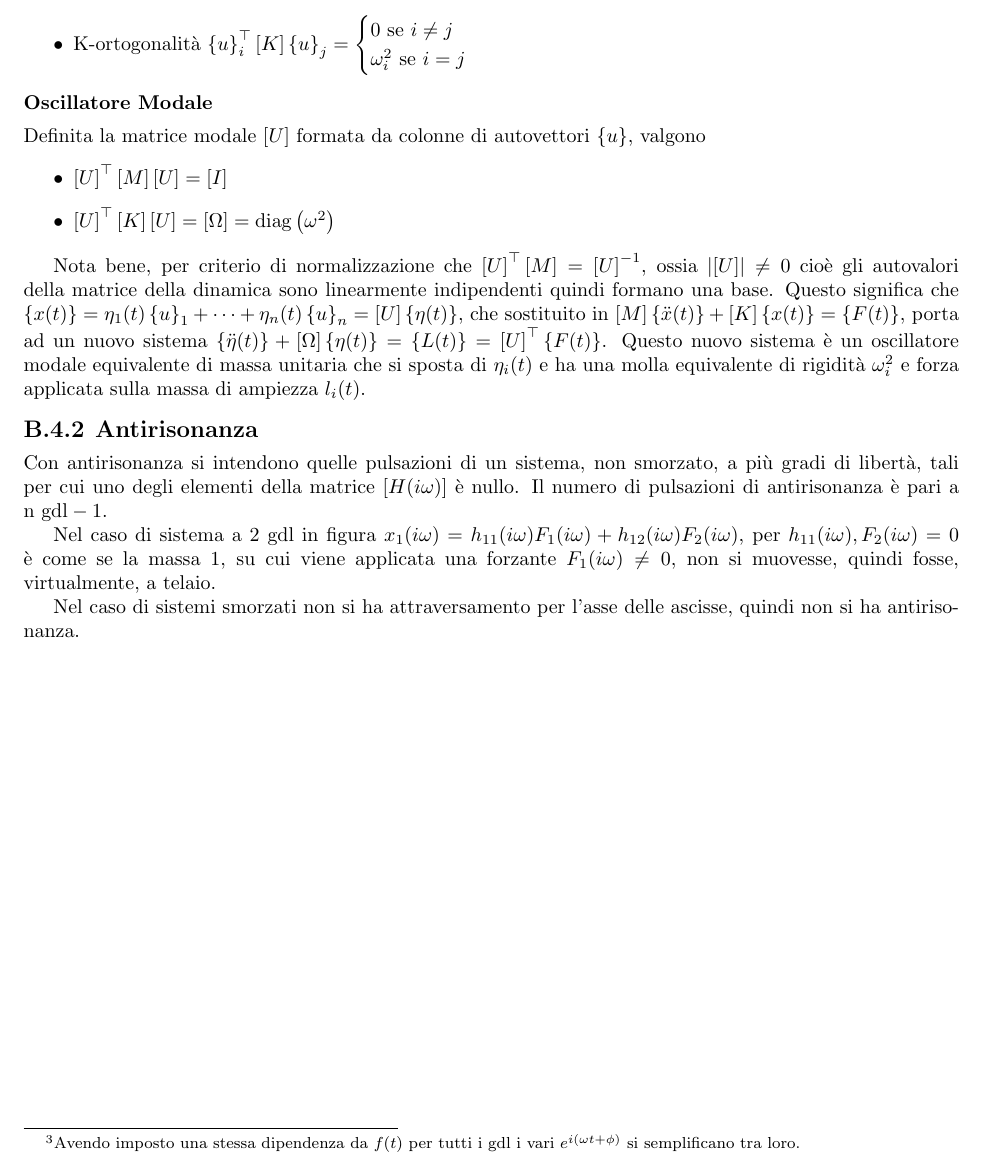
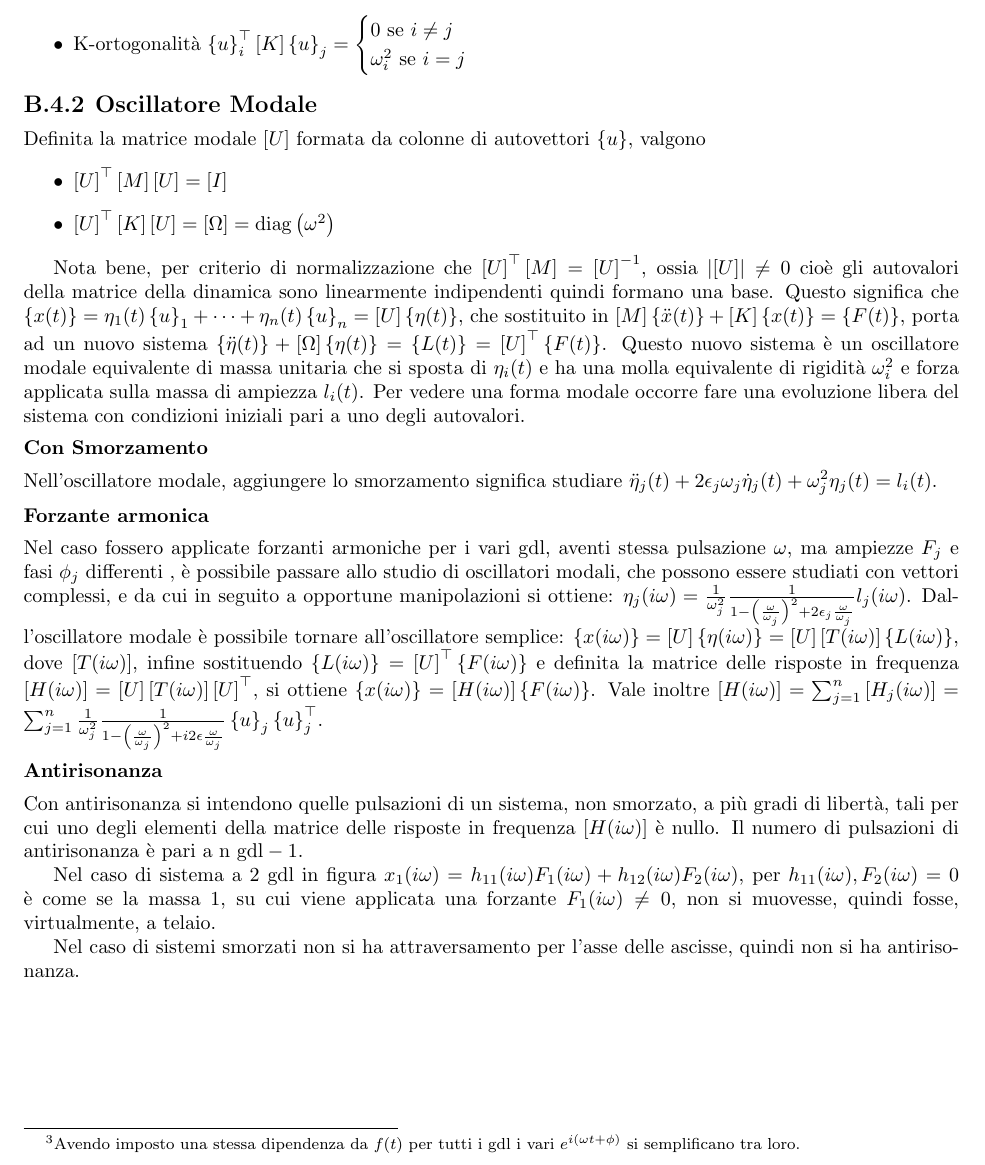
Before and after one commit to TizianoCosta/Controllo_Sistemi_Meccanici, a LaTeX document (main.tex, which reads Sottofile/Appendice_MV.tex): part of page 24 of 24, cut so that both start at the same text. Compiled offline with pdfLaTeX.

Commit message:
Termine parte di analisi modale

```diff
--- a/Sottofile/Appendice_MV.tex
+++ b/Sottofile/Appendice_MV.tex
@@ -90,7 +90,7 @@ Per semplificare i calcoli si utilizza un criterio di normalizzazione che permet
     \item K-ortogonalità \(\VettU_i^\top \Rigidezza \VettU_j = \begin{cases} 0 \text{  se } i\neq j \\ \omega_i^2 \text{  se } i=j \end{cases} \)
 \end{itemize}
 
-\sottosottosezione{Oscillatore Modale}
+\sottosezione{Oscillatore Modale}
 Definita la matrice modale \(\Modale\) formata da colonne di  autovettori \(\VettU\), valgono
 \begin{itemize}
     \item \(\Modale^\top \Massa \Modale = \Identita \)
@@ -100,11 +100,21 @@ Definita la matrice modale \(\Modale\) formata da colonne di  autovettori \(\Vet
 Nota bene, per criterio di normalizzazione che \(\Modale^\top \Massa = \Modale^{-1}\), ossia \(\abs{\Modale} \neq 0\) cioè gli autovalori della matrice della dinamica sono linearmente indipendenti quindi formano una base.
 Questo significa che \(\VettPos = \eta_1(t) \VettU_1 + \dots + \eta_n(t) \VettU_n = \Modale \VettModalePos\), che sostituito in \(\Massa \VettAcc + \Rigidezza \VettPos = \left\{ F(t) \right\}\), porta ad un nuovo sistema \(\VettModaleAcc + \Autoval \VettModalePos = \VettModaleForza = \Modale^\top \VettForza \).
 Questo nuovo sistema è un oscillatore modale equivalente di massa unitaria che si sposta di \(\eta_i(t)\) e ha una molla equivalente di rigidità \(\omega_i^2\) e forza applicata sulla massa di ampiezza \(l_i(t)\).
+Per vedere una forma modale occorre fare una evoluzione libera del sistema con condizioni iniziali pari a uno degli autovalori.
+
+\sottosottosezione{Con Smorzamento}
+Nell'oscillatore modale, aggiungere lo smorzamento significa studiare \( \Ddot{\eta}_j(t) + 2\epsilon_j\omega_j \dot{\eta}_j(t) + \omega^2_j \eta_j(t) = l_i(t) \).
+
+\sottosottosezione{Forzante armonica}
+Nel caso fossero applicate forzanti armoniche per i vari gdl, aventi stessa pulsazione \(\omega\), ma ampiezze \(F_j\) e fasi \(\phi_j\) differenti , è possibile passare allo studio di oscillatori modali, che possono essere studiati con vettori complessi, e da cui in seguito a opportune manipolazioni  si ottiene: \(\eta_j(i\omega) = \frac{1}{\omega_j^2} \frac{1}{1-\left(\frac{\omega}{\omega_j}\right)^2 + 2\epsilon_j \frac{\omega}{\omega_j}} l_j(i\omega)\).
+Dall'oscillatore modale è possibile tornare all'oscillatore semplice: \(\left\{ x(i\omega) \right\} = \Modale \left\{ \eta(i\omega) \right\} = \Modale \left[ T(i\omega) \right] \left\{ L(i\omega) \right\} \), dove \(\left[ T(i\omega) \right]\), infine sostituendo \(\left\{ L(i\omega) \right\} = \Modale^\top \left\{ F(i\omega) \right\}\) e definita la matrice delle risposte in frequenza \( \left[ H(i\omega) \right] = \Modale \left[ T(i\omega) \right] \Modale^\top \), si ottiene \( \left\{ x(i\omega) \right\} = \left[ H(i\omega) \right] \left\{ F(i\omega) \right\} \).
+Vale inoltre \(\left[ H(i\omega) \right] = \sum^n_{j=1} \left[ H_j(i\omega) \right] = \sum^n_{j=1} \frac{1}{\omega^2_j} \frac{1}{1-\left(\frac{\omega}{\omega_j}\right)^2 + i2 \epsilon \frac{\omega}{\omega_j}} \VettU_j \VettU_j^\top \).
+
 
 % inserire parte su analisi modale pag 34-... , 73 o 77 appunti di Enrico
 
-\sottosezione{Antirisonanza}
-Con antirisonanza si intendono quelle pulsazioni di un sistema, non smorzato, a più gradi di libertà, tali per cui uno degli elementi della matrice \(\left[ H(i\omega) \right]\) è nullo.
+\sottosottosezione{Antirisonanza}
+Con antirisonanza si intendono quelle pulsazioni di un sistema, non smorzato, a più gradi di libertà, tali per cui uno degli elementi della matrice delle risposte in frequenza \(\left[ H(i\omega) \right]\) è nullo.
 Il numero di pulsazioni di antirisonanza è pari a \(\text{n gdl} - 1\).
 
 Nel caso di sistema a 2 gdl in figura  \( x_1(i\omega) = h_{11}(i\omega) F_1(i\omega) + h_{12}(i\omega)F_2(i\omega) \), per \( h_{11}(i\omega), F_2(i\omega) = 0\) è come se la massa 1, su cui viene applicata una forzante \(F_1(i\omega)\neq 0\), non si muovesse, quindi fosse, virtualmente, a telaio.
```
